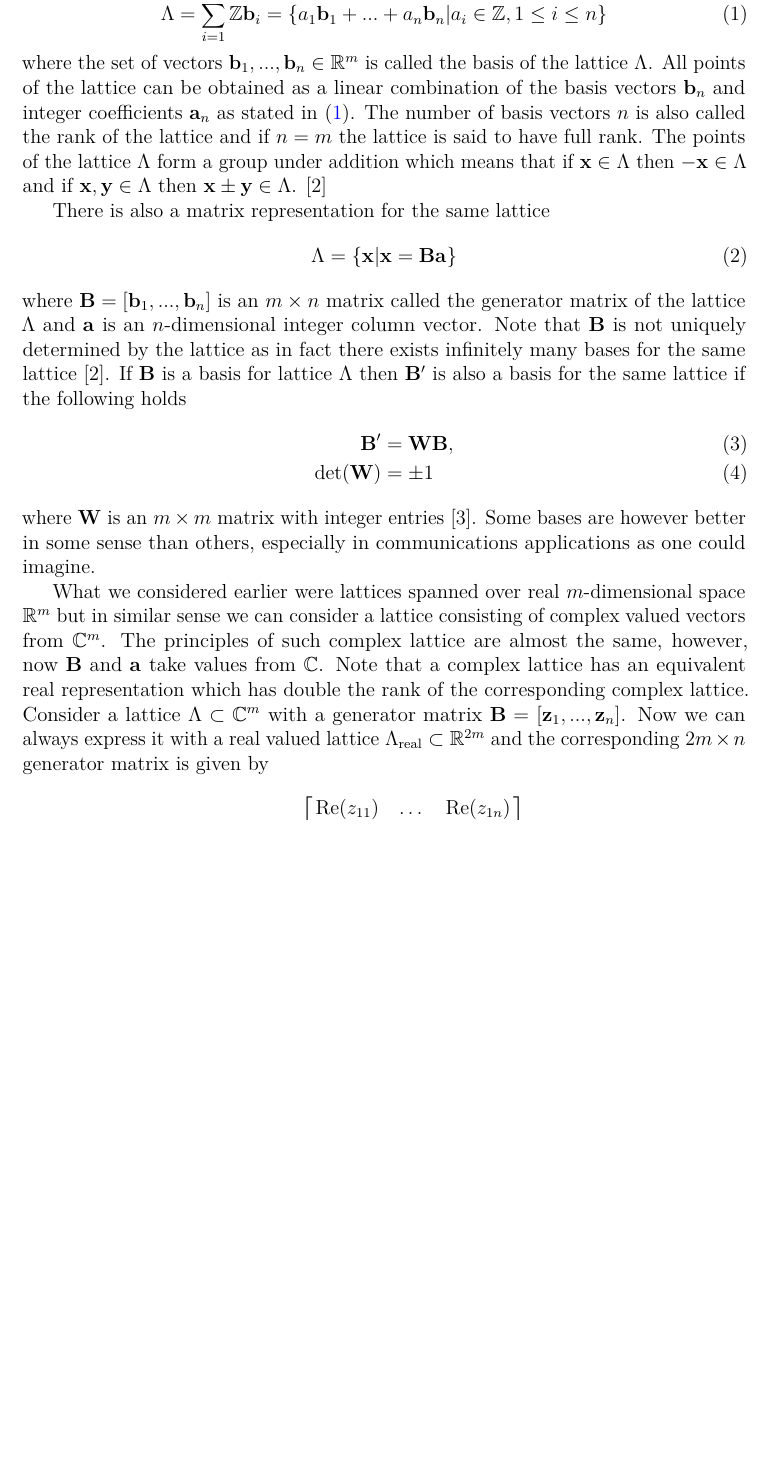
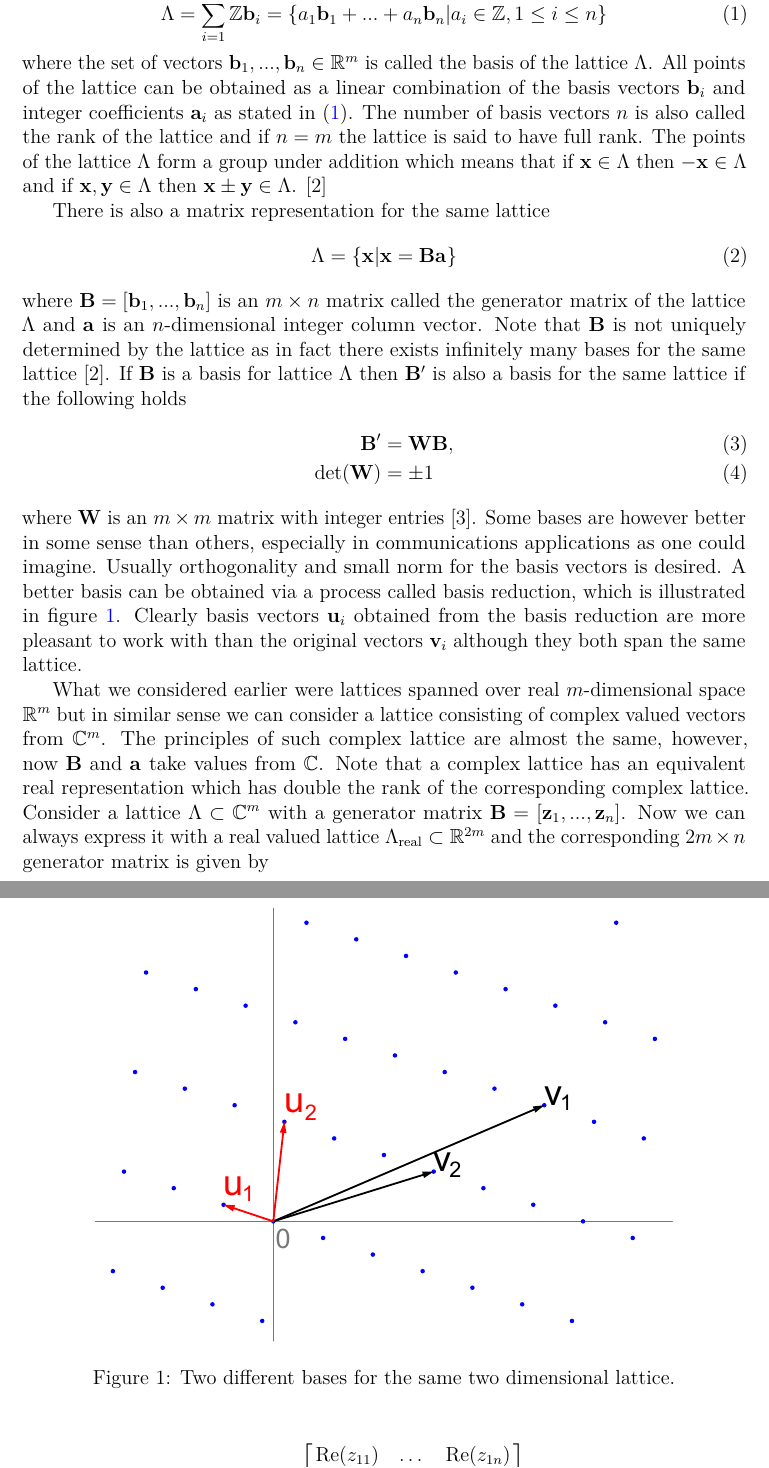
Before and after one commit to Hyper5phere/sphere-decoder, a LaTeX thesis (docs/report.tex): part of page 6 of 11 before the commit and two parts of pages 6 and 7 of 11 after it, the two joined at a grey line, cut so that both start at the same text, the shorter picture padded with empty space. Compiled offline with pdfLaTeX; a LaTeX package or settings file that is missing is left out.

Commit message:
added first figure

```diff
--- a/docs/report.tex
+++ b/docs/report.tex
@@ -60,6 +60,7 @@
 %\documentclass[finnish,12pt,a4paper,dvips]{aaltothesis}
 
 \usepackage{graphicx}
+\usepackage{epstopdf}
 
 %% Use this if you write hard core mathematics, these are usually needed
 \usepackage{amsfonts,amssymb,amsbsy,amsmath}
@@ -263,7 +264,7 @@ Before we go into communications applications of lattices such as lattice codes,
 \Lambda = \sum_{i=1}^{n} \mathbb{Z}\mathbf{b}_i = \{a_1\mathbf{b}_1 + ...+a_n\mathbf{b}_n | a_i \in \mathbb{Z}, 1 \leq i \leq n\}\label{eq:lattice}
 \end{equation}
 
-\noindent where the set of vectors $\mathbf{b}_1, ... , \mathbf{b}_n \in \mathbb{R}^m$ is called the basis of the lattice $\Lambda$. All points of the lattice can be obtained as a linear combination of the basis vectors $\mathbf{b}_n$ and integer coefficients $\mathbf{a}_n$ as stated in \eqref{eq:lattice}. The number of basis vectors $n$ is also called the rank of the lattice and if $n = m$ the lattice is said to have full rank. The points of the lattice $\Lambda$ form a group under addition which means that if $\mathbf{x} \in \Lambda$ then $-\mathbf{x} \in \Lambda$ and if $\mathbf{x}, \mathbf{y} \in \Lambda$ then $\mathbf{x} \pm \mathbf{y} \in \Lambda$. \cite{cassels}
+\noindent where the set of vectors $\mathbf{b}_1, ... , \mathbf{b}_n \in \mathbb{R}^m$ is called the basis of the lattice $\Lambda$. All points of the lattice can be obtained as a linear combination of the basis vectors $\mathbf{b}_i$ and integer coefficients $\mathbf{a}_i$ as stated in \eqref{eq:lattice}. The number of basis vectors $n$ is also called the rank of the lattice and if $n = m$ the lattice is said to have full rank. The points of the lattice $\Lambda$ form a group under addition which means that if $\mathbf{x} \in \Lambda$ then $-\mathbf{x} \in \Lambda$ and if $\mathbf{x}, \mathbf{y} \in \Lambda$ then $\mathbf{x} \pm \mathbf{y} \in \Lambda$. \cite{cassels}
 \par There is also a matrix representation for the same lattice
 \begin{equation}
 \Lambda = \{\mathbf{x}|\mathbf{x} = \mathbf{B}\mathbf{a} \} \label{eq:matrix}
@@ -274,7 +275,15 @@ where $\mathbf{B} = [\mathbf{b}_1, ... , \mathbf{b}_n]$ is an $m \times n$ matri
 \text{det}(\mathbf{W}) &= \pm 1
 \label{eq:basis_change}
 \end{align}
-where $\mathbf{W}$ is an $m \times m$ matrix with integer entries \cite{agrell}. Some bases are however better in some sense than others, especially in communications applications as one could imagine.
+where $\mathbf{W}$ is an $m \times m$ matrix with integer entries \cite{agrell}. Some bases are however better in some sense than others, especially in communications applications as one could imagine. Usually orthogonality and small norm for the basis vectors is desired. A better basis can be obtained via a process called basis reduction, which is illustrated in figure \ref{fig:bases}. Clearly basis vectors $\mathbf{u}_i$ obtained from the basis reduction are more pleasant to work with than the original vectors $\mathbf{v}_i$ although they both span the same lattice.
+
+\begin{figure}[ht]
+  \centering
+  \includegraphics[width=0.8\linewidth]{Lattice-reduction}
+  \caption{Two different bases for the same two dimensional lattice.}
+  \label{fig:bases}
+\end{figure}
+
 \par What we considered earlier were lattices spanned over real $m$-dimensional space $\mathbb{R}^m$ but in similar sense we can consider a lattice consisting of complex valued vectors from $\mathbb{C}^m$. The principles of such complex lattice are almost the same, however, now $\mathbf{B}$ and $\mathbf{a}$ take values from $\mathbb{C}$. Note that a complex lattice has an equivalent real representation which has double the rank of the corresponding complex lattice. Consider a lattice $\Lambda \subset \mathbb{C}^m$ with a generator matrix $\mathbf{B} = [\mathbf{z}_1, ... , \mathbf{z}_n]$. Now we can always express it with a real valued lattice $\Lambda_{\text{real}} \subset \mathbb{R}^{2m}$ and the corresponding $2m \times n$ generator matrix is given by
 
 \begin{equation}
```
Also changed, not shown: docs/Lattice-reduction.eps (added), docs/report.pdf, docs/report.tex (8 more changed lines), 1 other file.
